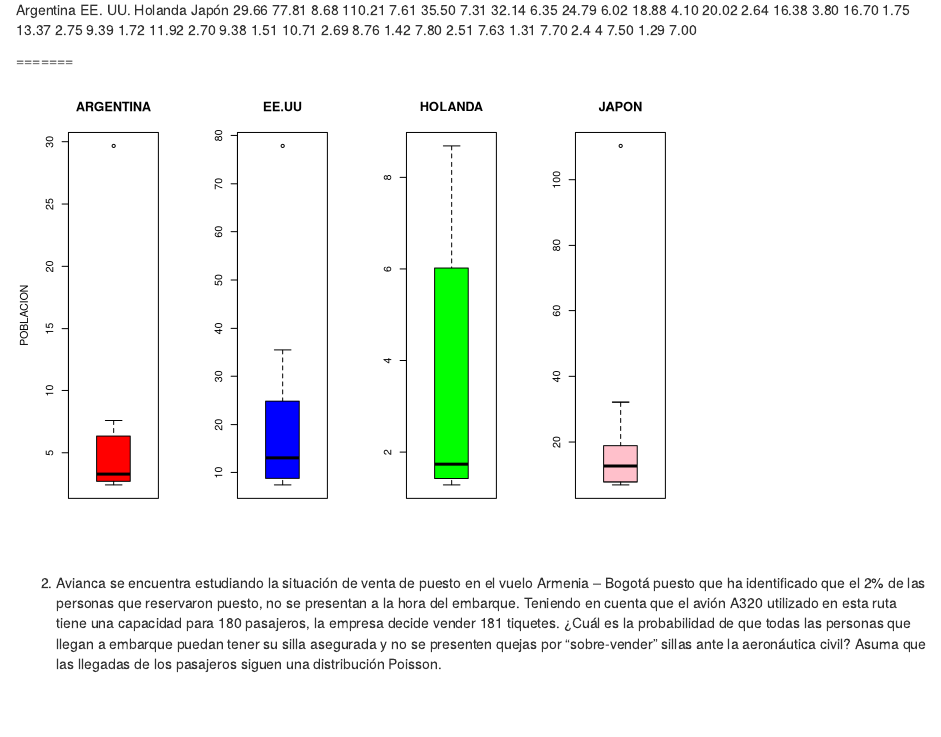
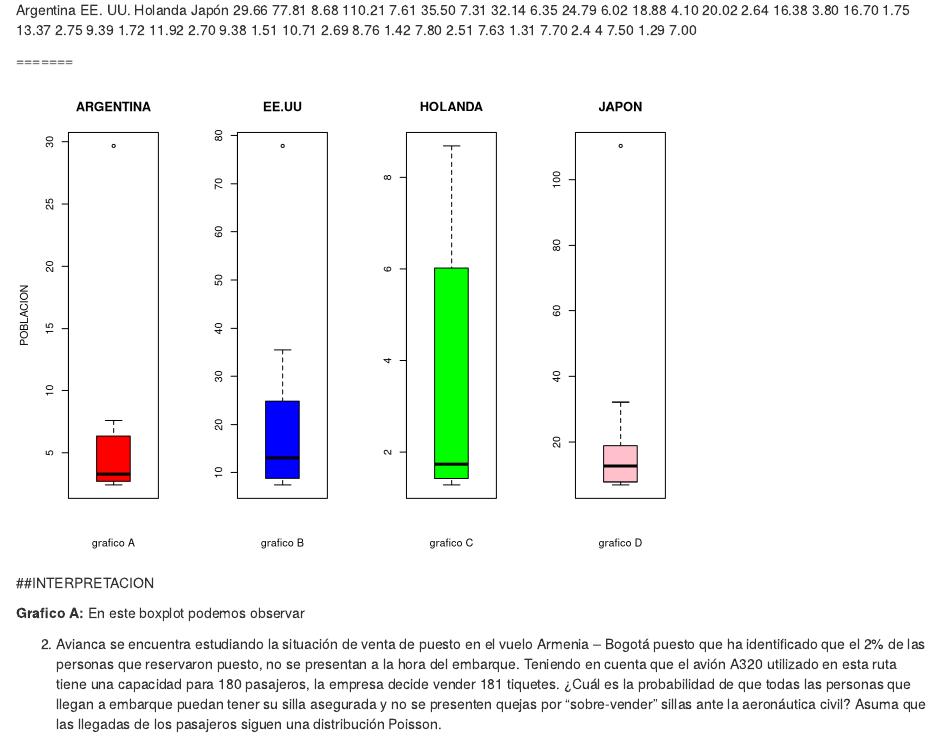
Before and after one commit to Lfherrerao/PARCIAL1_SIMULACION, an R Markdown document (PARCIAL1_SIMULACION.Rmd): the page in a window 1100 px wide, from 160 px down. Rendered offline with R 4.5, knitr and Pandoc, with nearby package versions.

Commit message:
cambio de leo

````diff
--- a/PARCIAL1_SIMULACION.Rmd
+++ b/PARCIAL1_SIMULACION.Rmd
@@ -28,11 +28,10 @@
 
 
 =======
-```{r, echo=F}
+```{r, echo=F,message=FALSE, warning=FALSE}
 
 
-#library(cowplot)
-library(ggplot2)
+
 argentina<-c(29.66,7.61,6.35,4.10,3.80,2.75,2.70,2.69,2.51,2.44)
 EEUU<-c(77.81,35.50,24.79,20.02,16.70,9.39,9.38,8.76,7.63,7.50)
 Holanda<-c(8.68,7.31,6.02,2.64,1.75,1.72,1.51,1.42,1.31,1.29)
@@ -42,15 +41,18 @@
 
 par(mfrow = c(1,4))
 
-boxplot(argentina, main = 'ARGENTINA', col='red', ylab='POBLACION')
-boxplot(EEUU,main = 'EE.UU',col='blue')
-boxplot(Holanda ,main = 'HOLANDA',col='green')
-boxplot(Japon,main = 'JAPON',col='pink')
+boxplot(argentina, main = 'ARGENTINA', col='red', ylab='POBLACION', xlab='grafico A')
+boxplot(EEUU,main = 'EE.UU',col='blue',xlab='grafico B')
+boxplot(Holanda ,main = 'HOLANDA',col='green',xlab='grafico C')
+boxplot(Japon,main = 'JAPON',col='pink',xlab='grafico D')
 
 
 
 ```
+##INTERPRETACION
 
+**Grafico A:**
+En este boxplot podemos observar
 
 2. Avianca se encuentra estudiando la situación de venta de puesto en el vuelo Armenia – Bogotá puesto
 que ha identificado que el 2% de las personas que reservaron puesto, no se presentan a la hora del
````
